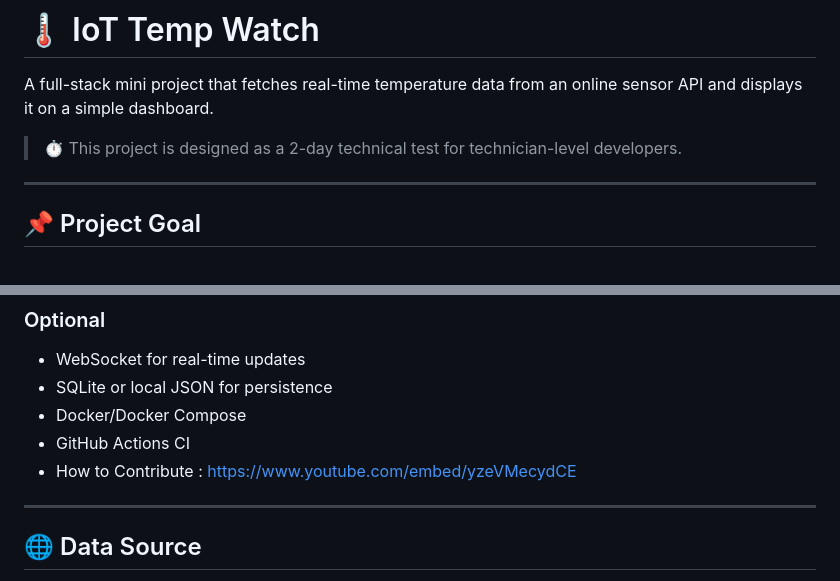
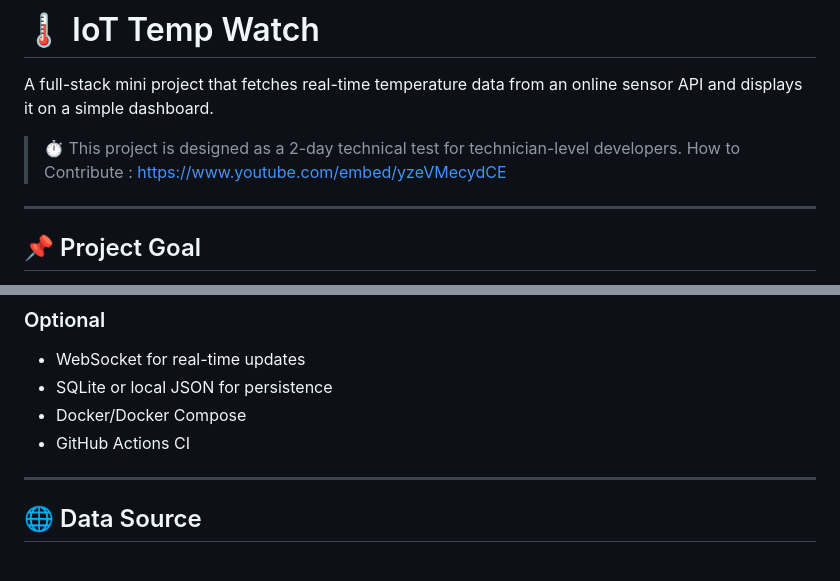
Before and after one commit to yassinebouachrine/test-project-iot-watch, a Markdown page: README.md, 2 parts joined by grey strips. GitHub-like rendering.

```diff
--- a/README.md
+++ b/README.md
@@ -3,6 +3,7 @@
 A full-stack mini project that fetches real-time temperature data from an online sensor API and displays it on a simple dashboard.
 
 > ⏱ This project is designed as a 2-day technical test for technician-level developers.
+> How to Contribute : https://www.youtube.com/embed/yzeVMecydCE
 
 ---
 
@@ -31,7 +32,7 @@ IA : Modèle LSTM bidirectionnel (TensorFlow/Keras)
 - SQLite or local JSON for persistence
 - Docker/Docker Compose
 - GitHub Actions CI
-- How to Contribute : https://www.youtube.com/embed/yzeVMecydCE
+
 
 ---
 ## 🌐 Data Source
```
